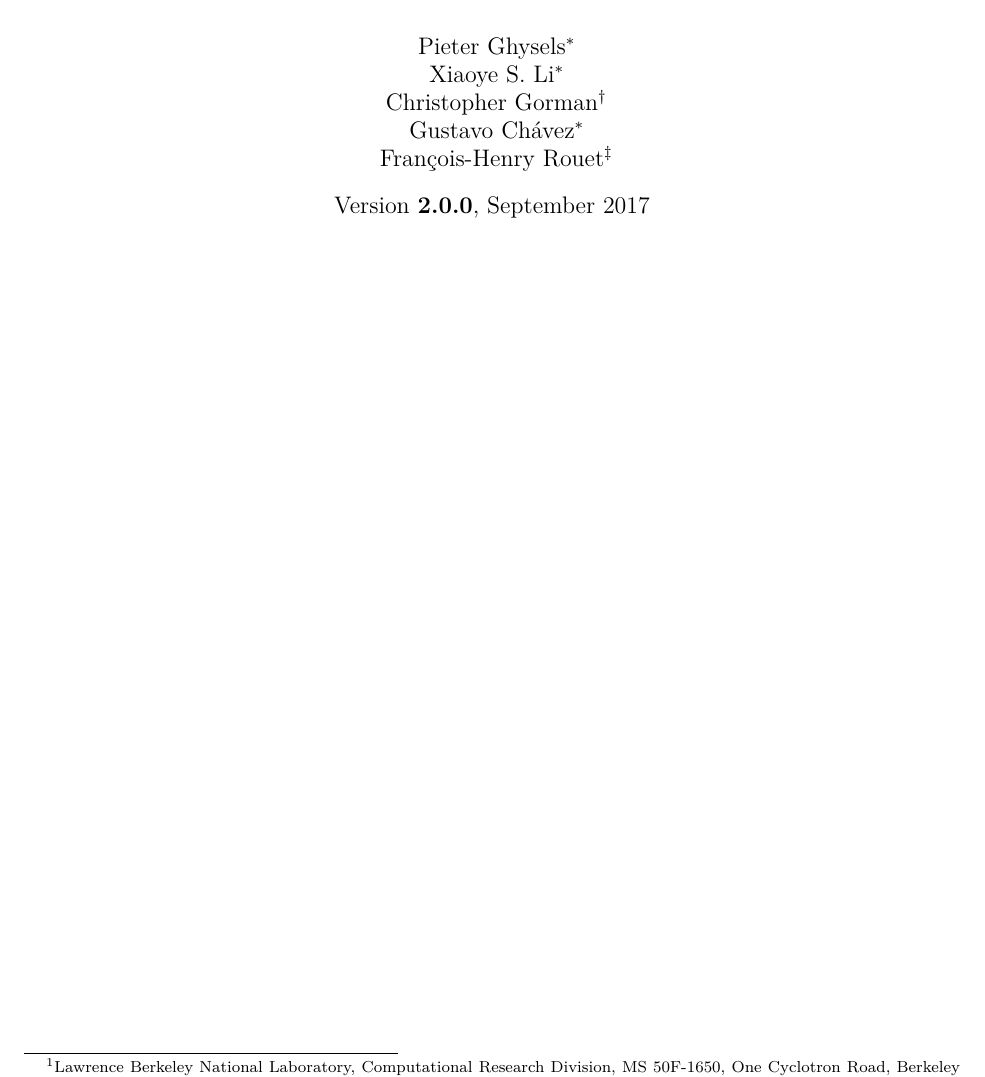
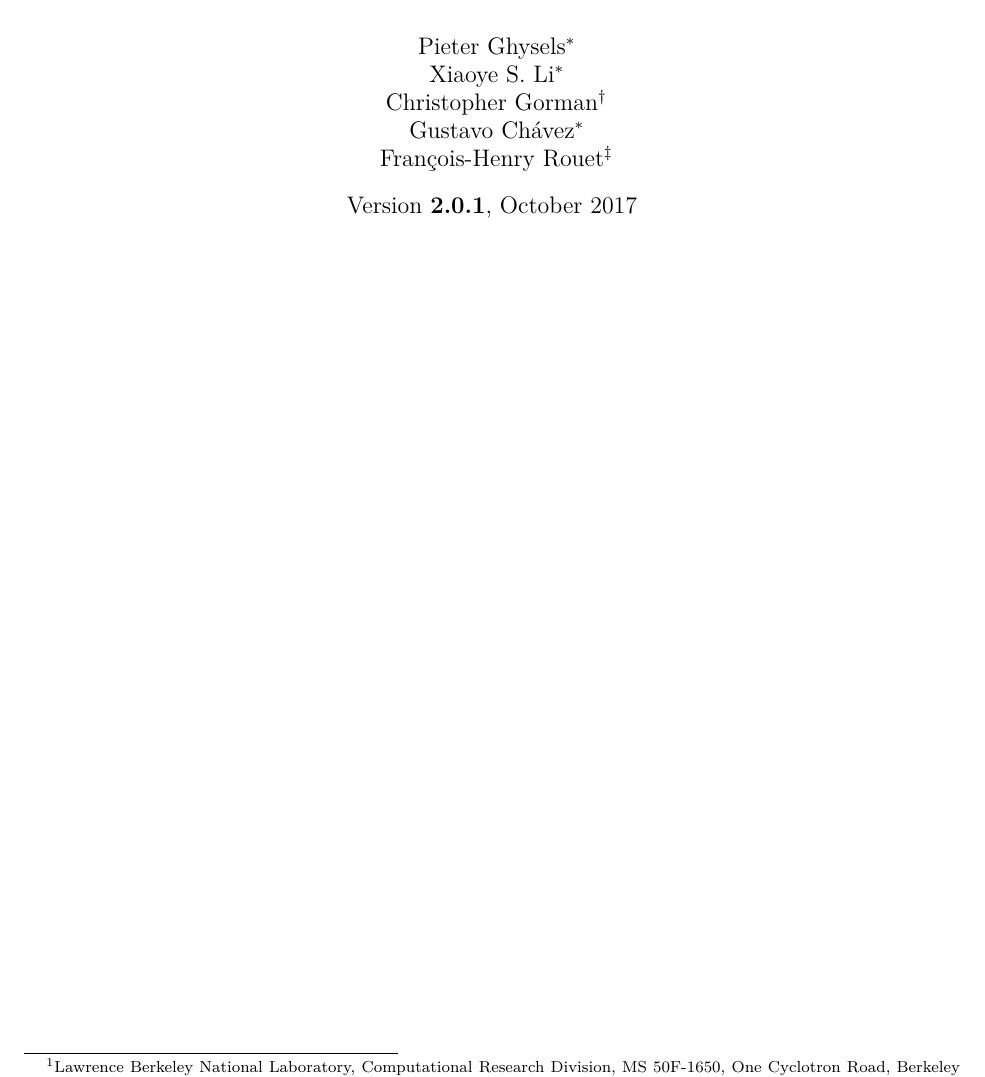
Before and after one commit to pghysels/STRUMPACK, a LaTeX document (doc/manual.tex): part of page 1 of 21, cut so that both start at the same text. The pictures show the PDF file doc/manual.pdf that the author committed with the source.

Commit message:
Update to version 2.0.1 in CMakeLists.txt, manual, ChangeLog.txt.

```diff
--- a/doc/manual.tex
+++ b/doc/manual.tex
@@ -52,7 +52,7 @@
   Christopher Gorman\footnotemark[2] \\
   Gustavo Ch\'{a}vez\footnotemark[1] \\
   Fran\c{c}ois-Henry Rouet\footnotemark[3]}
-\date{Version \textbf{2.0.0}, September 2017}
+\date{Version \textbf{2.0.1}, October 2017}
 
 \begin{document}
 
```
Also changed, not shown: CMakeLists.txt (+1 -1 lines), ChangeLog.txt, doc/manual.pdf.
